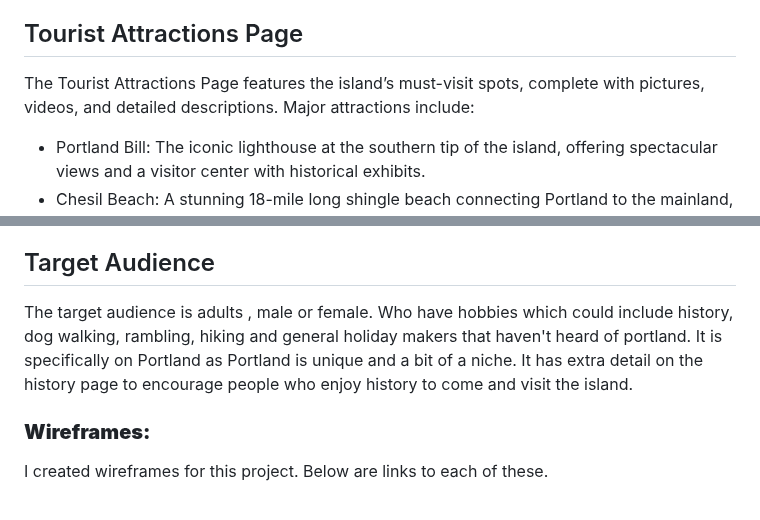
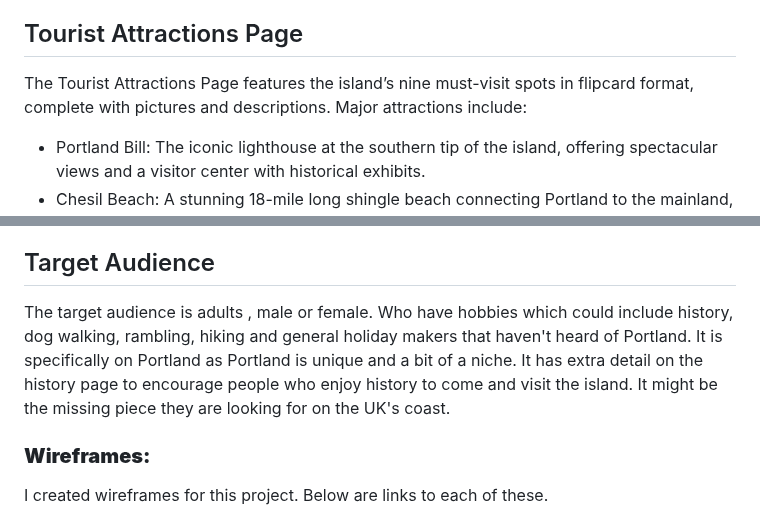
Before and after one commit to lightermanuk/Milestone-project-1, a Markdown page: readme.md, 2 parts joined by grey strips. Drawn GitHub-style.

Commit message:
Update readme.md
screenshots add

```diff
--- a/readme.md
+++ b/readme.md
@@ -67,7 +70,7 @@ The Walks Page offers detailed descriptions of various scenic walks around the i
 - Portland Circular Walk: A walk providing stunning views of the coastline and historical sites.
 
 ## Tourist Attractions Page
-The Tourist Attractions Page features the island’s must-visit spots, complete with pictures, videos, and detailed descriptions. Major attractions include:
+The Tourist Attractions Page features the island’s nine must-visit spots in flipcard format, complete with pictures and descriptions. Major attractions include:
 
 - Portland Bill: The iconic lighthouse at the southern tip of the island, offering spectacular views and a visitor center with historical exhibits.
 - Chesil Beach: A stunning 18-mile long shingle beach connecting Portland to the mainland, ideal for walking and birdwatching.
@@ -120,7 +124,7 @@ The simple and clear navigation structure ensures users can easily find the info
 The use of high-quality images and a carousel makes the website visually appealing and engaging for users.
 
 ## Target Audience
-The target audience is adults , male or female. Who have hobbies which could include history, dog walking, rambling, hiking and general holiday makers that haven't heard of portland.  It is specifically on Portland as Portland is unique and a bit of a niche.  It has extra detail on the history page to encourage people who enjoy history to come and visit the island.
+The target audience is adults , male or female. Who have hobbies which could include history, dog walking, rambling, hiking and general holiday makers that haven't heard of Portland.  It is specifically on Portland as Portland is unique and a bit of a niche.  It has extra detail on the history page to encourage people who enjoy history to come and visit the island.  It might be the missing piece they are looking for on the UK's coast.
 
 ### **Wireframes:**
 I created wireframes for this project. Below are links to each of these.
```
Also changed, not shown: other parts of readme.md (+6 -2 lines).
